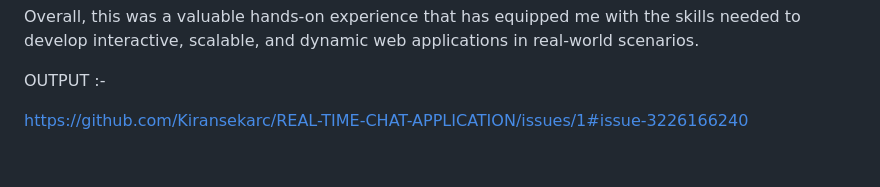
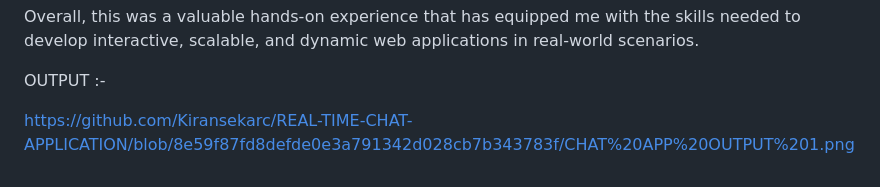
Before and after one commit to Kiransekarc/REAL-TIME-CHAT-APPLICATION, a Markdown page: README.md, the part around the change. Rendered like a GitHub page.

```diff
--- a/README.md
+++ b/README.md
@@ -131,4 +131,4 @@ Overall, this was a valuable hands-on experience that has equipped me with the s
 
 OUTPUT :-
 
-https://github.com/Kiransekarc/REAL-TIME-CHAT-APPLICATION/issues/1#issue-3226166240
+https://github.com/Kiransekarc/REAL-TIME-CHAT-APPLICATION/blob/8e59f87fd8defde0e3a791342d028cb7b343783f/CHAT%20APP%20OUTPUT%201.png
```
